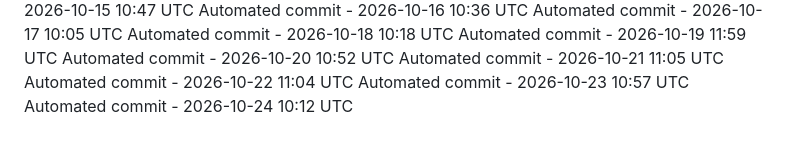
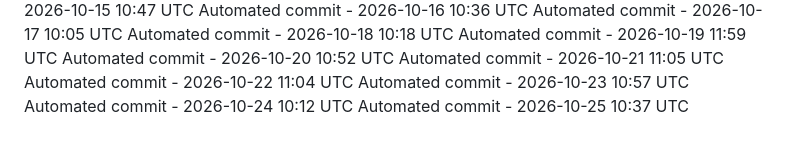
Before and after one commit to ashokvarma1188/App_ACM, a Markdown page: .towline/activity-log.md, the part around the change. Rendered like a GitHub page.

Commit message:
Automated daily commit

```diff
--- a/.towline/activity-log.md
+++ b/.towline/activity-log.md
@@ -82,3 +82,4 @@ Automated commit - 2026-10-21 11:05 UTC
 Automated commit - 2026-10-22 11:04 UTC
 Automated commit - 2026-10-23 10:57 UTC
 Automated commit - 2026-10-24 10:12 UTC
+Automated commit - 2026-10-25 10:37 UTC
```
